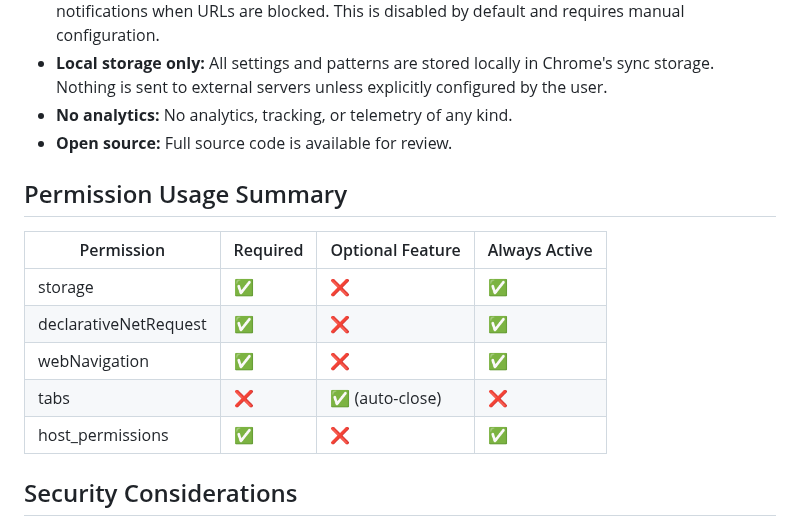
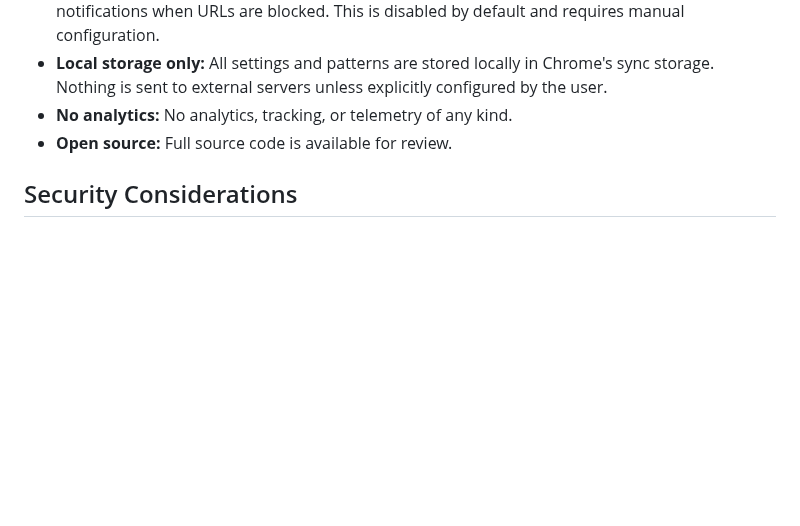
Before and after one commit to ajoealex/url-blocker-plugin, a Markdown page: url-blocker-plugin/PERMISSIONS.md, the part around the change. Rendered like a GitHub page; blank space fills up the shorter version.

Commit message:
update permissions readme

```diff
--- a/PERMISSIONS.md
+++ b/url-blocker-plugin/PERMISSIONS.md
@@ -48,16 +48,6 @@ This document explains why each permission is required for the Tab URL Blocker 4
 - **No analytics:** No analytics, tracking, or telemetry of any kind.
 - **Open source:** Full source code is available for review.
 
-## Permission Usage Summary
-
-| Permission | Required | Optional Feature | Always Active |
-|------------|----------|------------------|---------------|
-| storage | ✅ | ❌ | ✅ |
-| declarativeNetRequest | ✅ | ❌ | ✅ |
-| webNavigation | ✅ | ❌ | ✅ |
-| tabs | ❌ | ✅ (auto-close) | ❌ |
-| host_permissions | ✅ | ❌ | ✅ |
-
 ## Security Considerations
 
 1. **Regex patterns:** Users have full control over what patterns to block. The extension does not include any pre-configured blocking rules.
```
